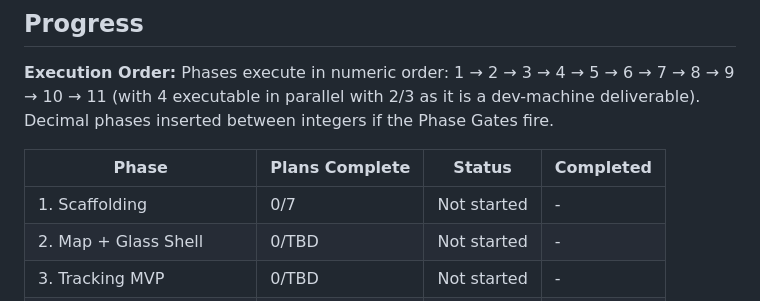
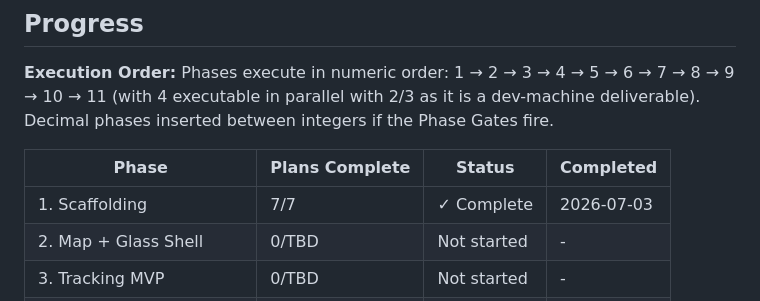
Before and after one commit to robin13901/Trailblazer, a Markdown page: .planning/ROADMAP.md, the part around one of its changes. GitHub-like rendering.

```diff
--- a/.planning/ROADMAP.md
+++ b/.planning/ROADMAP.md
@@ -190,7 +190,7 @@ Phases execute in numeric order: 1 → 2 → 3 → 4 → 5 → 6 → 7 → 8 →
 
 | Phase | Plans Complete | Status | Completed |
 |-------|----------------|--------|-----------|
-| 1. Scaffolding | 0/7 | Not started | - |
+| 1. Scaffolding | 7/7 | ✓ Complete | 2026-07-03 |
 | 2. Map + Glass Shell | 0/TBD | Not started | - |
 | 3. Tracking MVP | 0/TBD | Not started | - |
 | 4. OSM Pipeline | 0/TBD | Not started | - |
```
Also changed, not shown: other parts of .planning/ROADMAP.md (+8 -8 lines), .planning/REQUIREMENTS.md (+27 -27 lines), .planning/STATE.md (+14 -9 lines).
